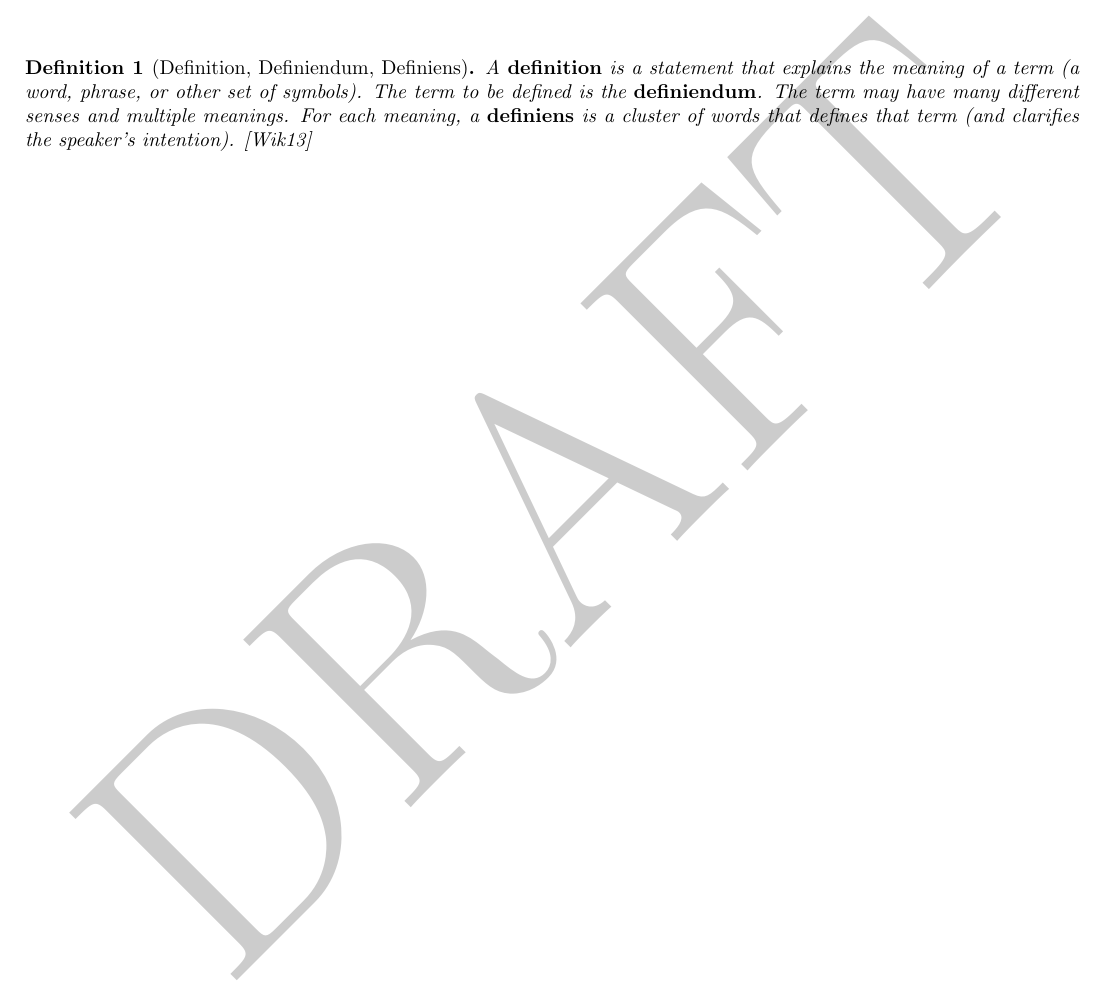
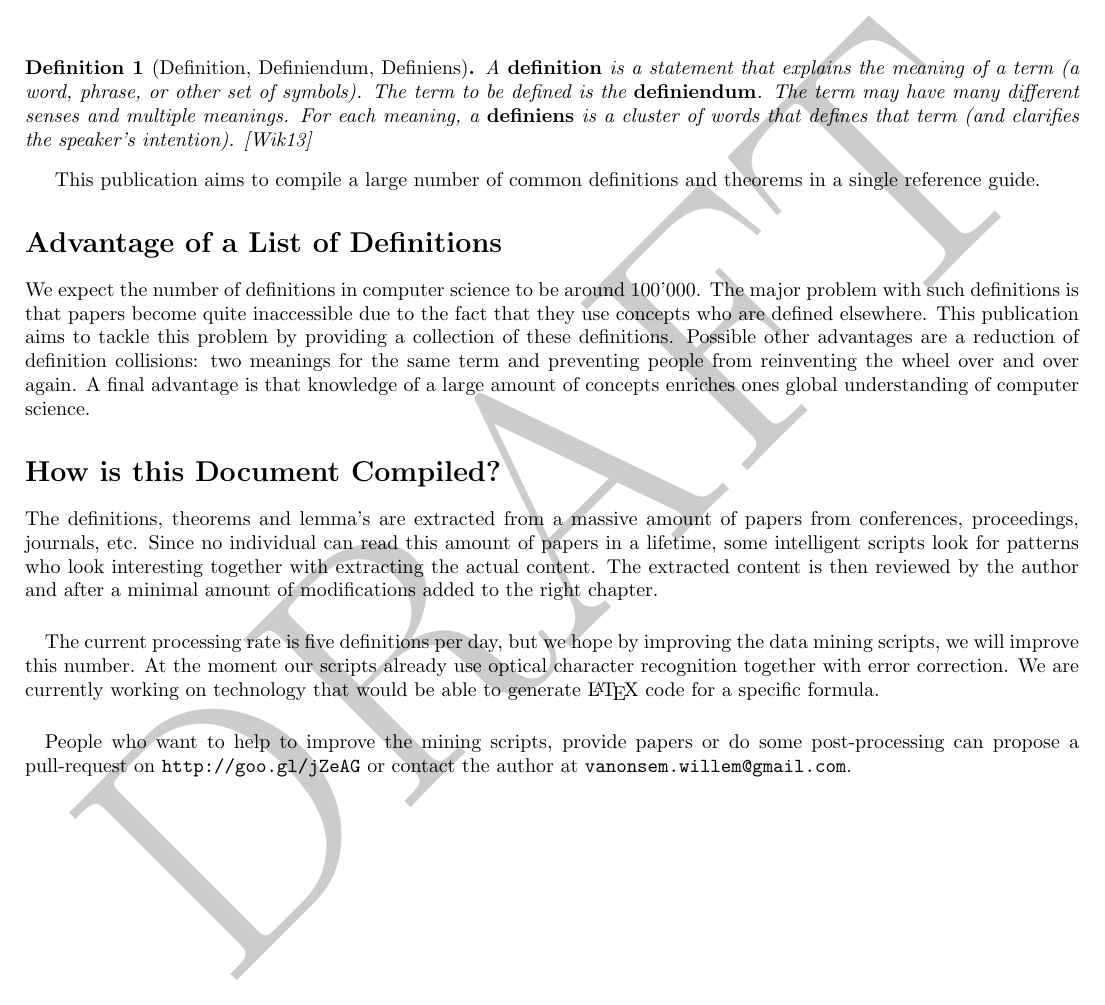
Before and after one commit to acad2/publications, a LaTeX thesis (defintions_and_theorems_in_computer_science/definitions.tex, which reads defintions_and_theorems_in_computer_science/ch_introduction.tex): part of page 5 of 41, cut so that both start at the same text. Compiled offline with pdfLaTeX.

Commit message:
+Introduction

```diff
--- /dev/null
+++ b/defintions_and_theorems_in_computer_science/ch_introduction.tex
@@ -0,0 +1,20 @@
+\chapter*{Introduction}
+
+\begin{defi}[Definition, Definiendum, Definiens]
+A \term{definition} is a statement that explains the meaning of a term (a word, phrase, or other set of symbols). The term to be defined is the \term{definiendum}. The term may have many different senses and multiple meanings. For each meaning, a \term{definiens} is a cluster of words that defines that term (and clarifies the speaker's intention).
+\cite{wiki:definition}
+\end{defi}
+
+This publication aims to compile a large number of common definitions and theorems in a single reference guide.
+
+\section*{Advantage of a List of Definitions}
+
+We expect the number of definitions in computer science to be around 100'000. The major problem with such definitions is that papers become quite inaccessible due to the fact that they use concepts who are defined elsewhere. This publication aims to tackle this problem by providing a collection of these definitions. Possible other advantages are a reduction of definition collisions: two meanings for the same term and preventing people from reinventing the wheel over and over again. A final advantage is that knowledge of a large amount of concepts enriches ones global understanding of computer science.
+
+\section*{How is this Document Compiled?}
+
+The definitions, theorems and lemma's are extracted from a massive amount of papers from conferences, proceedings, journals, etc. Since no individual can read this amount of papers in a lifetime, some intelligent scripts look for patterns who look interesting together with extracting the actual content. The extracted content is then reviewed by the author and after a minimal amount of modifications added to the right chapter.
+\paragraph{}
+The current processing rate is five definitions per day, but we hope by improving the data mining scripts, we will improve this number. At the moment our scripts already use optical character recognition together with error correction. We are currently working on technology that would be able to generate \LaTeX{} code for a specific formula.
+\paragraph{}
+People who want to help to improve the mining scripts, provide papers or do some post-processing can propose a pull-request on \url{http://goo.gl/jZeAG} or contact the author at \href{mailto:vanonsem.willem@gmail.com}{\nolinkurl{vanonsem.willem@gmail.com}}.
```
Also changed, not shown: defintions_and_theorems_in_computer_science/definitions.tex (+1 -8 lines).
